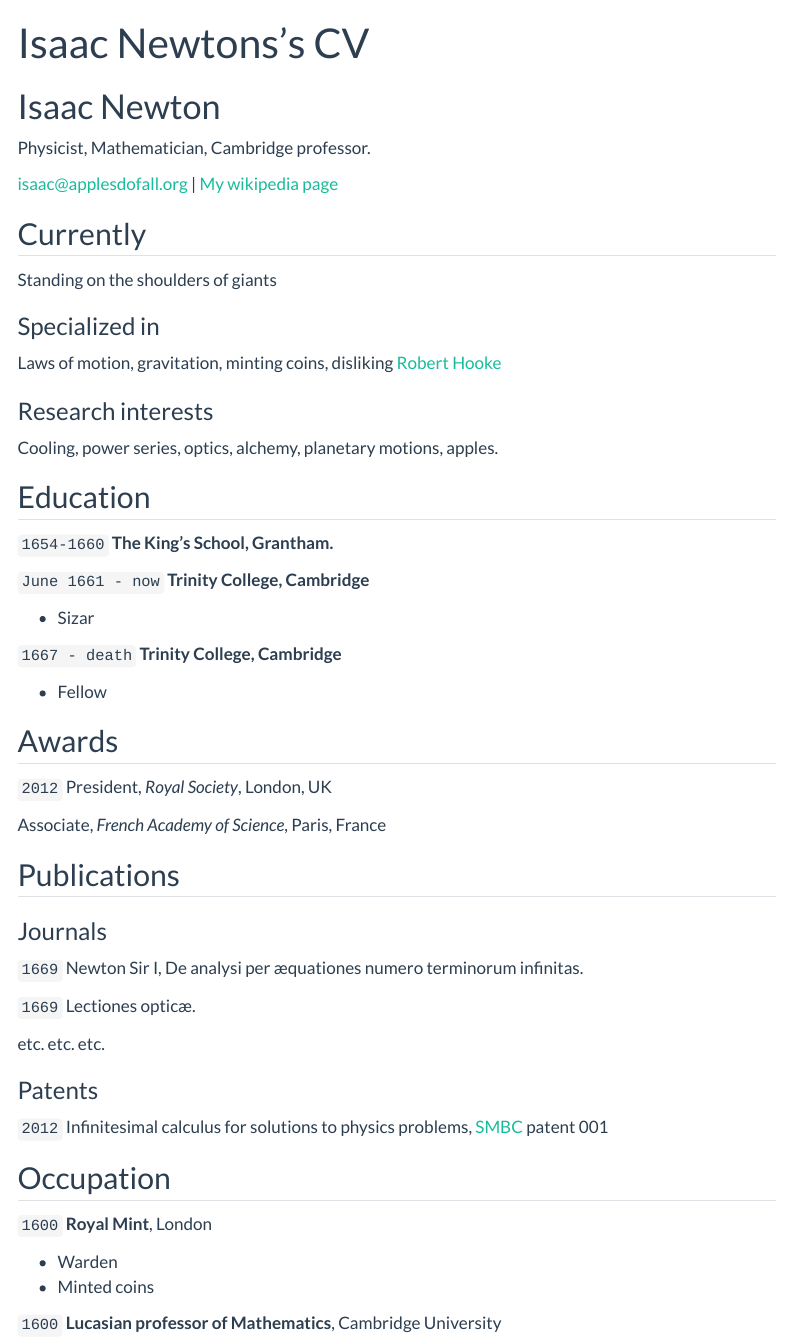
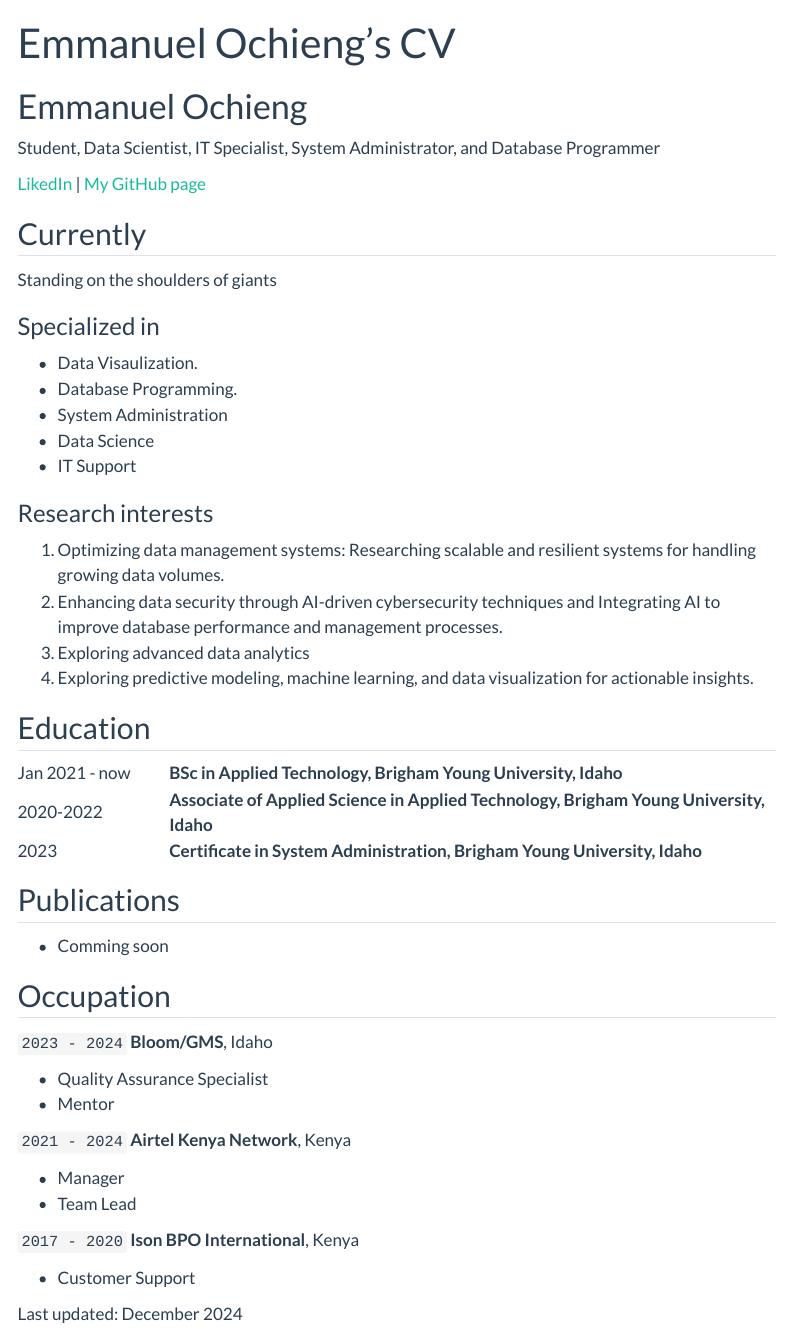
Before and after one commit to OchiengEmmanuel/OchiengEmmanuel.github.io, a Quarto document (resume.qmd): the page in a window 1100 px wide, from its top. Rendered offline with R 4.5, knitr and Pandoc in place of Quarto, with nearby package versions; menus at the side of the page are left out.

Commit message:
Update resume.qmd

```diff
--- a/resume.qmd
+++ b/resume.qmd
@@ -1,13 +1,13 @@
 ---
 layout: cv
-title: Isaac Newtons's CV
+title: Emmanuel Ochieng's CV
 ---
-# Isaac Newton
-Physicist, Mathematician, Cambridge professor.
+# Emmanuel Ochieng
+Student, Data Scientist, IT Specialist, System Administrator, and Database Programmer
 
 <div id="webaddress">
-<a href="isaac@applesdofall.org">isaac@applesdofall.org</a>
-| <a href="http://en.wikipedia.org/wiki/Isaac_Newton">My wikipedia page</a>
+<a href="https://linkedin.com/in/emmanueleraps" target="_blank">LikedIn</a>
+| <a href="https://github.com/OchiengEmmanuel" target="_blank">My GitHub page</a>
 </div>
 
 
@@ -17,31 +17,39 @@ Standing on the shoulders of giants
 
 ### Specialized in
 
-Laws of motion, gravitation, minting coins, disliking [Robert Hooke](http://en.wikipedia.org/wiki/Robert_Hooke)
+- Data Visaulization.
+- Database Programming.
+- System Administration
+- Data Science
+- IT Support
+
 
 
 ### Research interests
 
-Cooling, power series, optics, alchemy, planetary motions, apples.
-
+1. Optimizing data management systems: Researching scalable and resilient systems for handling growing data volumes.
+2. Enhancing data security through AI-driven cybersecurity techniques and Integrating AI to improve database performance and management processes.
+3. Exploring advanced data analytics
+4. Exploring predictive modeling, machine learning, and data visualization for actionable insights.
 
 ## Education
 
-`1654-1660`
-__The King's School, Grantham.__
+<table>
+  <tr>
+    <td style="text-align:left; width: 20%;">Jan 2021 - now</td>
+    <td style="text-align:left; width: 80%;"><strong>BSc in Applied Technology, Brigham Young University, Idaho</strong></td>
+  </tr>
+  <tr>
+    <td style="text-align:left;">2020-2022</td>
+    <td style="text-align:left;"><strong>Associate of Applied Science in Applied Technology, Brigham Young University, Idaho</strong></td>
+  </tr>
+  <tr>
+    <td style="text-align:left;">2023</td>
+    <td style="text-align:left;"><strong>Certificate in System Administration, Brigham Young University, Idaho</strong></td>
+  </tr>
+</table>
 
-`June 1661 - now`
-__Trinity College, Cambridge__
-
-- Sizar
-
-`1667 - death`
-__Trinity College, Cambridge__
-
-- Fellow
-
-
-
+<!--
 ## Awards
 
 `2012`
@@ -49,11 +57,13 @@ President, *Royal Society*, London, UK
 
 Associate, *French Academy of Science*, Paris, France
 
-
+-->
 
 ## Publications
 
-<!-- A list is also available [online](http://scholar.google.co.uk/citations?user=LTOTl0YAAAAJ) -->
+- Comming soon
+
+<!-- A list is also available [online](http://scholar.google.co.uk/citations?user=LTOTl0YAAAAJ)
 
 ### Journals
 
@@ -70,20 +80,29 @@ etc. etc. etc.
 `2012`
 Infinitesimal calculus for solutions to physics problems, [SMBC](http://www.techdirt.com/articles/20121011/09312820678/if-patents-had-been-around-time-newton.shtml) patent 001
 
+-->
 
 ## Occupation
 
-`1600`
-__Royal Mint__, London
+`2023 - 2024`
+__Bloom/GMS__, Idaho
 
-- Warden
-- Minted coins
+- Quality Assurance Specialist
+- Mentor
 
-`1600`
-__Lucasian professor of Mathematics__, Cambridge University
+`2021 - 2024`
+__Airtel Kenya Network__, Kenya
+
+- Manager
+- Team Lead
+
+`2017 - 2020`
+__Ison BPO International__, Kenya
+
+- Customer Support
 
 
-
-<!-- ### Footer
-
-Last updated: May 2013 -->
+<!-- ### Footer -->
+<footer>
+  <p>Last updated: December 2024</p>
+</footer>
```
